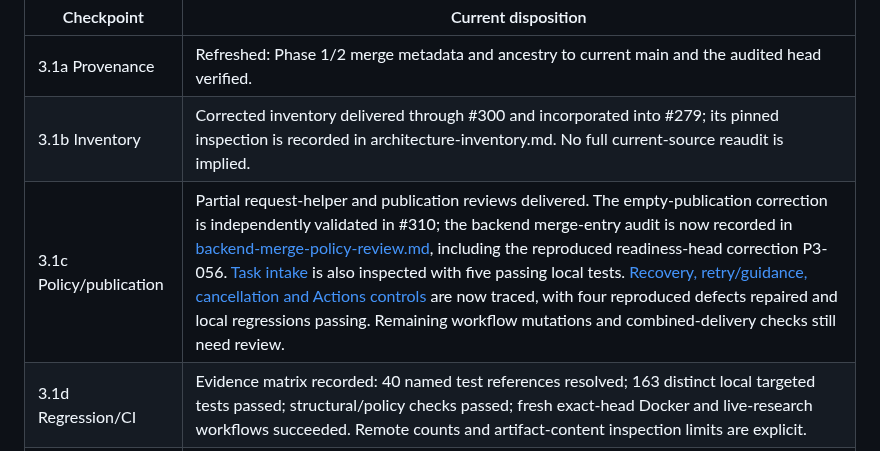
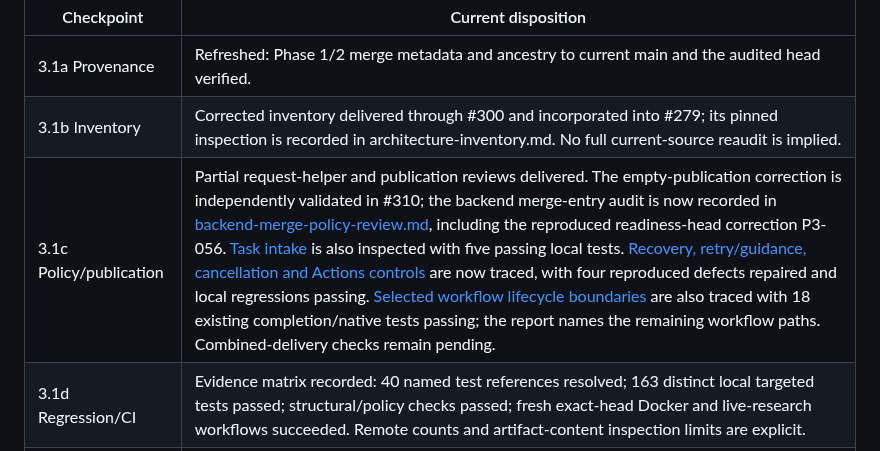
Before and after one commit to onlykappa/KappaForge, a Markdown page: docs/phase3/phase1-phase2-audit.md, the part around the change. Drawn GitHub-style.

Commit message:
Record completion and workflow lifecycle audit boundaries

```diff
--- a/docs/phase3/phase1-phase2-audit.md
+++ b/docs/phase3/phase1-phase2-audit.md
@@ -6,7 +6,7 @@
 | --- | --- |
 | 3.1a Provenance | Refreshed: Phase 1/2 merge metadata and ancestry to current main and the audited head verified. |
 | 3.1b Inventory | Corrected inventory delivered through #300 and incorporated into #279; its pinned inspection is recorded in architecture-inventory.md. No full current-source reaudit is implied. |
-| 3.1c Policy/publication | Partial request-helper and publication reviews delivered. The empty-publication correction is independently validated in #310; the backend merge-entry audit is now recorded in [backend-merge-policy-review.md](backend-merge-policy-review.md), including the reproduced readiness-head correction P3-056. [Task intake](task-intake-policy-review.md) is also inspected with five passing local tests. [Recovery, retry/guidance, cancellation and Actions controls](recovery-control-policy-review.md) are now traced, with four reproduced defects repaired and local regressions passing. Remaining workflow mutations and combined-delivery checks still need review. |
+| 3.1c Policy/publication | Partial request-helper and publication reviews delivered. The empty-publication correction is independently validated in #310; the backend merge-entry audit is now recorded in [backend-merge-policy-review.md](backend-merge-policy-review.md), including the reproduced readiness-head correction P3-056. [Task intake](task-intake-policy-review.md) is also inspected with five passing local tests. [Recovery, retry/guidance, cancellation and Actions controls](recovery-control-policy-review.md) are now traced, with four reproduced defects repaired and local regressions passing. [Selected workflow lifecycle boundaries](workflow-lifecycle-policy-review.md) are also traced with 18 existing completion/native tests passing; the report names the remaining workflow paths. Combined-delivery checks remain pending. |
 | 3.1d Regression/CI | Evidence matrix recorded: 40 named test references resolved; 163 distinct local targeted tests passed; structural/policy checks passed; fresh exact-head Docker and live-research workflows succeeded. Remote counts and artifact-content inspection limits are explicit. |
 | 3.1e Defect loop | Engine repairs are validated separately in #309. Task #308's automated source-proof review remains unaccepted; the repairs are not integrated into #279. |
 | 3.1f Closeout | Incomplete: reconcile findings, finish policy coverage and validate the combined delivery revision. |
```
Also changed, not shown: docs/phase3/workflow-lifecycle-policy-review.md (added, +23 -0 lines).
